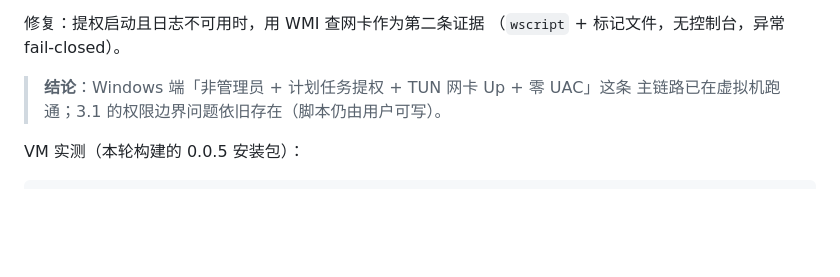
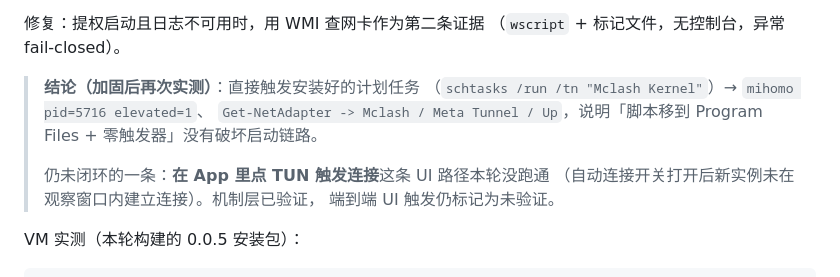
Before and after one commit to moneyfly004/Mclash, a Markdown page: docs/2026-11-04-code-audit-report.md, the part around the change. GitHub-like rendering; blank space fills up the shorter version.

Commit message:
docs: 加固后计划任务启动链路实测（mihomo elevated=1、Meta Tunnel Up）

```diff
--- a/docs/2026-11-04-code-audit-report.md
+++ b/docs/2026-11-04-code-audit-report.md
@@ -280,8 +280,14 @@ stdout/stderr 属于外壳进程，App 抓不到 → 日志为空 → 判定失
 修复：提权启动且日志不可用时，用 WMI 查网卡作为第二条证据
 （`wscript` + 标记文件，无控制台，异常 fail-closed）。
 
-> **结论**：Windows 端「非管理员 + 计划任务提权 + TUN 网卡 Up + 零 UAC」这条
-> 主链路已在虚拟机跑通；3.1 的权限边界问题依旧存在（脚本仍由用户可写）。
+> **结论（加固后再次实测）**：直接触发安装好的计划任务
+> （`schtasks /run /tn "Mclash Kernel"`）→ `mihomo pid=5716 elevated=1`、
+> `Get-NetAdapter -> Mclash / Meta Tunnel / Up`，说明「脚本移到 Program Files +
+> 零触发器」没有破坏启动链路。
+>
+> 仍未闭环的一条：**在 App 里点 TUN 触发连接**这条 UI 路径本轮没跑通
+> （自动连接开关打开后新实例未在观察窗口内建立连接）。机制层已验证，
+> 端到端 UI 触发仍标记为未验证。
 
 VM 实测（本轮构建的 0.0.5 安装包）：
 
```
